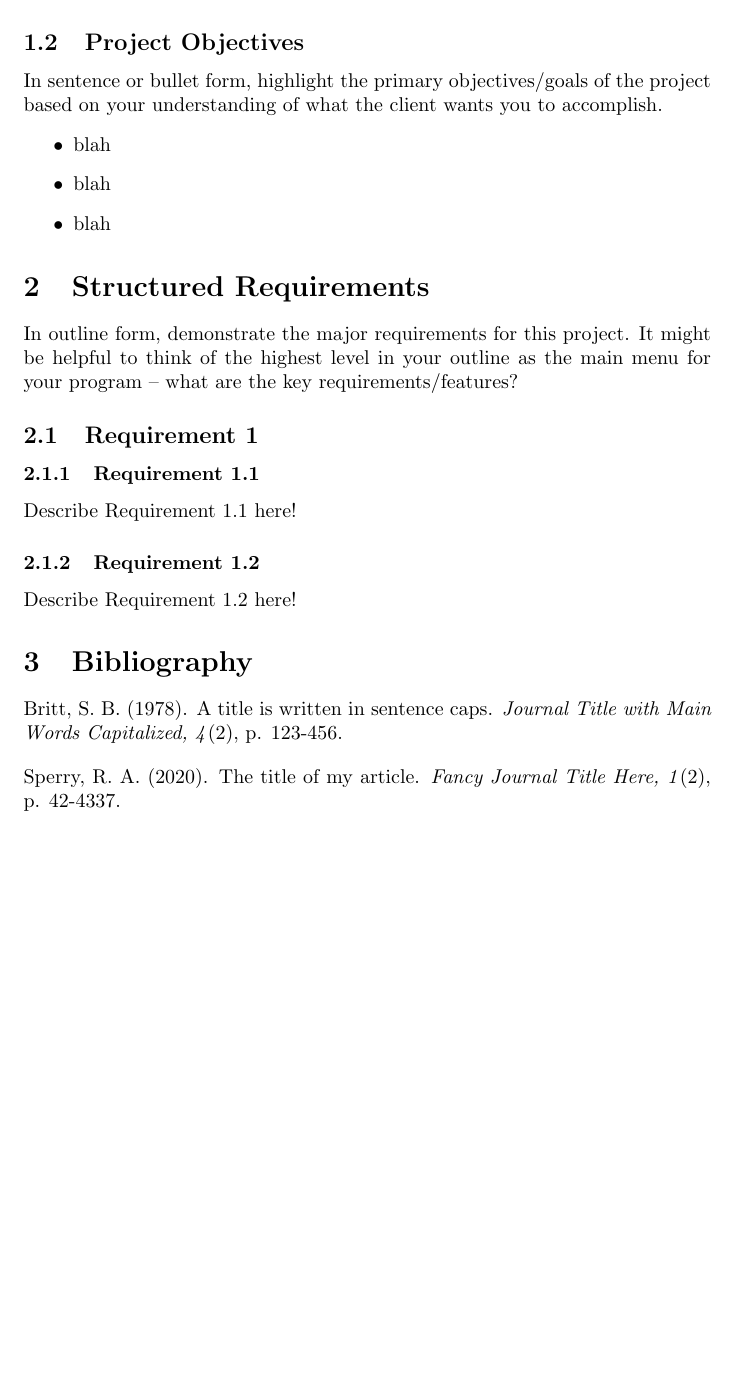
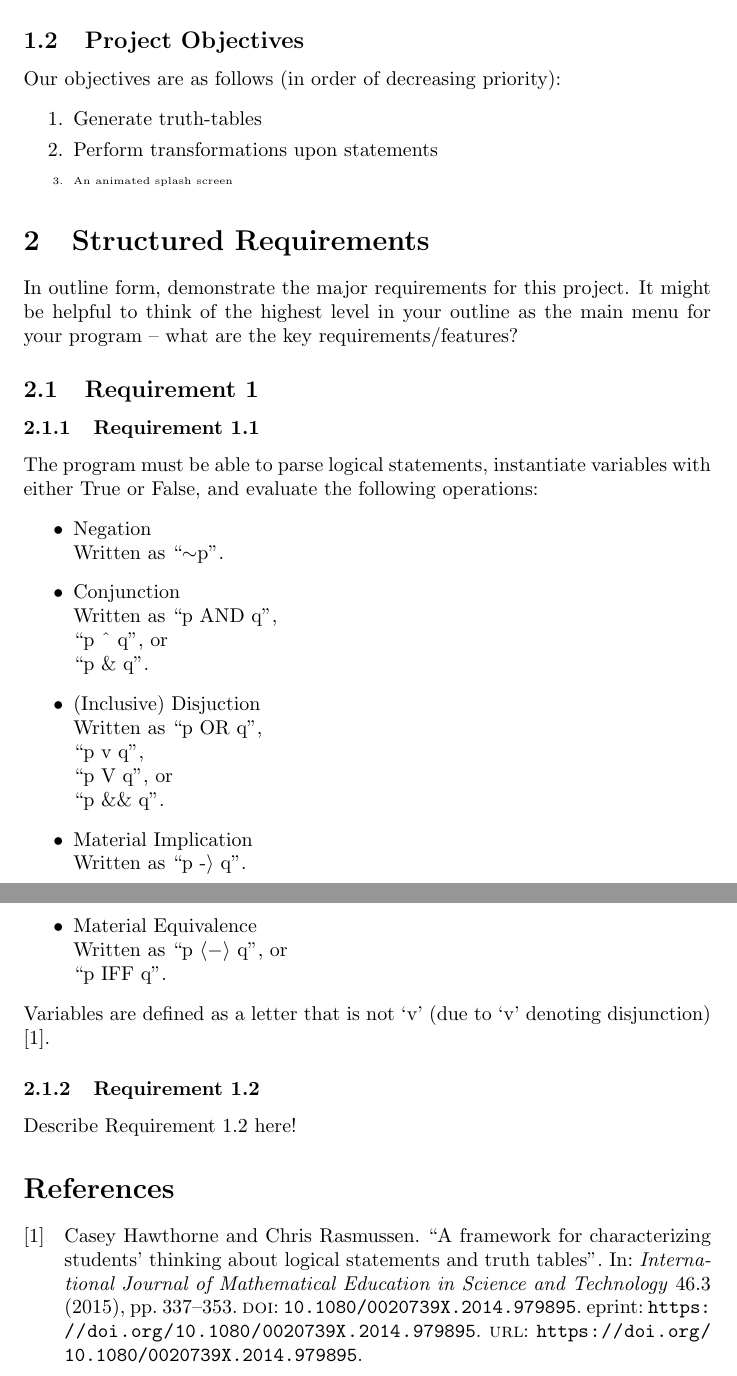
Before and after one commit to BrianColburn/first-year-capstone, a LaTeX document (logicians-spec.tex): part of page 2 of 2 before the commit and two parts of pages 3 and 4 of 4 after it, the two joined at a grey line, cut so that both start at the same text, the shorter picture padded with empty space. Compiled offline with pdfLaTeX.

Commit message:
Worked on spec. Need help with BibLaTeX.

```diff
--- a/logicians-spec.tex
+++ b/logicians-spec.tex
@@ -1,8 +1,11 @@
 \documentclass{article}
-\usepackage{titling, lipsum}
+\usepackage{titling}
+
+\usepackage[style=numeric, backend=bibtex]{biblatex}
+\addbibresource{logicians-spec.bib}
 
 \title{Requirements Specification Document}
-\author{Rita Sperry, Blah Blah, Blah Blah, Blah Blah, Blah de Blah}
+\author{Brandon Garcia, Brian Colburn, David Castillo, Mark Thompson, Xavier Linares}
 \date{March 2020}
 
 \begin{document}
@@ -15,16 +21,16 @@
 \section{Project Overview and Objectives}
 \subsection{Project Overview}
-Here is where I will write a brief overview about my client (who they are, what they do, etc), as well as what they would like for my team to do in the project in general terms.
+Dr. Tedrow has tasked us with creating a "truth-table generator". The program is a terminal application which reads in logical statements and outputs to the user's choice of a plain-text or HTML file. The program should be written in C++ and will be used for logic/discrete math classes.
 
 
 \subsection{Project Objectives}
 
-In sentence or bullet form, highlight the primary objectives/goals of the project based on your understanding of what the client wants you to accomplish.
-\begin{itemize}
- \item blah
- \item blah
- \item blah
-\end{itemize}
+Our objectives are as follows (in order of decreasing priority):
+\begin{enumerate}
+ \item Generate truth-tables
+ \item Perform transformations upon statements
+ \tiny \item An animated splash screen
+\end{enumerate}
 
 
 \section{Structured Requirements}
@@ -33,16 +39,29 @@ In outline form, demonstrate the major requirements for this project. It might b
 
 \subsection{Requirement 1}
 \subsubsection{Requirement 1.1}
-Describe Requirement 1.1 here!
+The program must be able to parse logical statements, instantiate variables with either True or False, and evaluate the following operations:
+\begin{itemize}
+	\item Negation\\
+		Written as ``$\sim$p".
+	\item Conjunction\\
+		Written as ``p AND q",\\
+		``p \^{} q", or\\
+		``p \& q".
+	\item (Inclusive) Disjuction\\
+		Written as ``p OR q",\\
+		``p v q",\\
+		``p V q", or\\
+		``p \&\& q".
+	\item Material Implication\\
+		Written as ``p -$\rangle $ q".
+	\item Material Equivalence\\
+		Written as ``p $\langle-\rangle$ q", or\\
+		``p IFF q".
+\end{itemize}
+Variables are defined as a letter that is not `v' (due to `v' denoting disjunction) \cite{hawthorne}.
 \subsubsection{Requirement 1.2}
 Describe Requirement 1.2 here!
 
-\section{Bibliography}
-
-Britt, S. B. (1978). A title is written in sentence caps. \textit{Journal Title with Main Words Capitalized, 4}(2), p. 123-456.
-
-\vspace{1em}
-
-Sperry, R. A. (2020). The title of my article. \textit{Fancy Journal Title Here, 1}(2), p. 42-4337.
+\printbibliography
 
 \end{document}
```
Also changed, not shown: logicians-spec.bib (added, +21 -0 lines), logicians-spec.tex (3 more changed lines).
